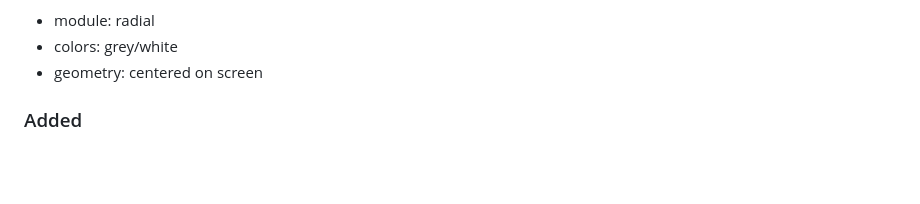
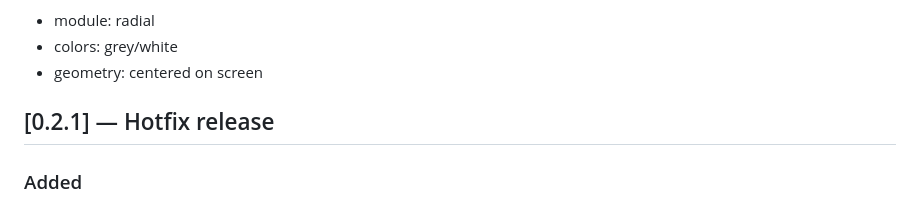
Before and after one commit to Krzysztofci/bing-glava-suite, a Markdown page: CHANGELOG.md, the part around the change. GitHub-like rendering; blank space fills up the shorter version.

Commit message:
Update CHANGELOG with version 0.2.1 details
Added hotfix release notes for version 0.2.1.

```diff
--- a/CHANGELOG.md
+++ b/CHANGELOG.md
@@ -28,6 +28,8 @@ Example profile "Circle Center":
 - module: radial
 - colors: grey/white
 - geometry: centered on screen
+
+## [0.2.1] — Hotfix release
 
 ### Added
 - Lock/unlock mechanism for wallpaper.
```
